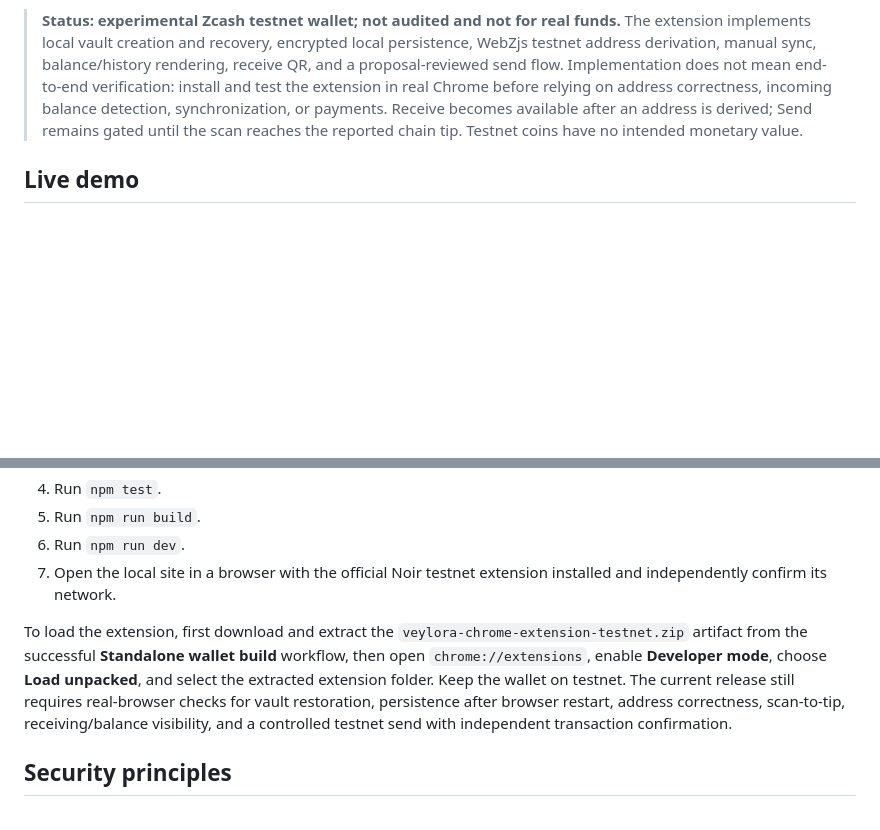
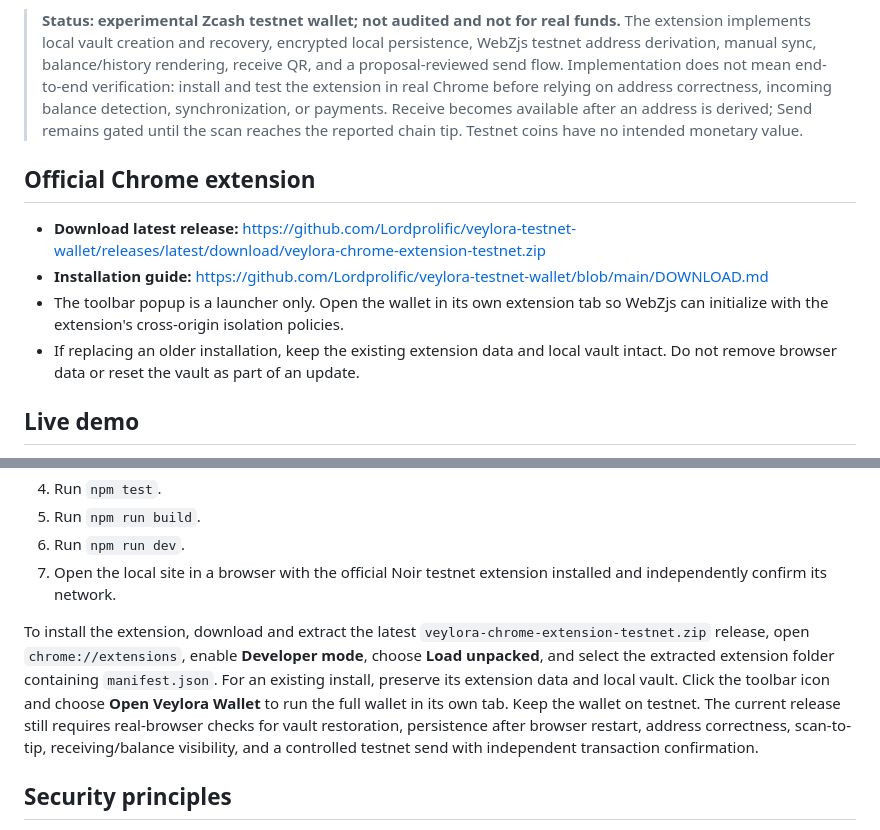
Before and after one commit to Lordprolific/veylora-testnet-wallet, a Markdown page: README.md, 2 parts joined by grey strips. GitHub-like rendering; blank space fills up the shorter version.

Commit message:
Prepare Veylora Wallet 0.3.3 isolated-page release

```diff
--- a/README.md
+++ b/README.md
@@ -7,6 +7,13 @@
 Veylora is being developed as an independent Zcash wallet. It is not intended to require Noir Wallet, and it is not a scanner or provider wrapper.
 
 > **Status: experimental Zcash testnet wallet; not audited and not for real funds.** The extension implements local vault creation and recovery, encrypted local persistence, WebZjs testnet address derivation, manual sync, balance/history rendering, receive QR, and a proposal-reviewed send flow. Implementation does not mean end-to-end verification: install and test the extension in real Chrome before relying on address correctness, incoming balance detection, synchronization, or payments. Receive becomes available after an address is derived; Send remains gated until the scan reaches the reported chain tip. Testnet coins have no intended monetary value.
+
+## Official Chrome extension
+
+- **Download latest release:** https://github.com/Lordprolific/veylora-testnet-wallet/releases/latest/download/veylora-chrome-extension-testnet.zip
+- **Installation guide:** https://github.com/Lordprolific/veylora-testnet-wallet/blob/main/DOWNLOAD.md
+- The toolbar popup is a launcher only. Open the wallet in its own extension tab so WebZjs can initialize with the extension's cross-origin isolation policies.
+- If replacing an older installation, keep the existing extension data and local vault intact. Do not remove browser data or reset the vault as part of an update.
 
 ## Live demo
 
@@ -40,7 +47,7 @@ Every payment must be reviewed and approved inside Noir Wallet. A returned trans
 6. Run `npm run dev`.
 7. Open the local site in a browser with the official Noir testnet extension installed and independently confirm its network.
 
-To load the extension, first download and extract the `veylora-chrome-extension-testnet.zip` artifact from the successful **Standalone wallet build** workflow, then open `chrome://extensions`, enable **Developer mode**, choose **Load unpacked**, and select the extracted extension folder. Keep the wallet on testnet. The current release still requires real-browser checks for vault restoration, persistence after browser restart, address correctness, scan-to-tip, receiving/balance visibility, and a controlled testnet send with independent transaction confirmation.
+To install the extension, download and extract the latest `veylora-chrome-extension-testnet.zip` release, open `chrome://extensions`, enable **Developer mode**, choose **Load unpacked**, and select the extracted extension folder containing `manifest.json`. For an existing install, preserve its extension data and local vault. Click the toolbar icon and choose **Open Veylora Wallet** to run the full wallet in its own tab. Keep the wallet on testnet. The current release still requires real-browser checks for vault restoration, persistence after browser restart, address correctness, scan-to-tip, receiving/balance visibility, and a controlled testnet send with independent transaction confirmation.
 
 ## Security principles
 
```
